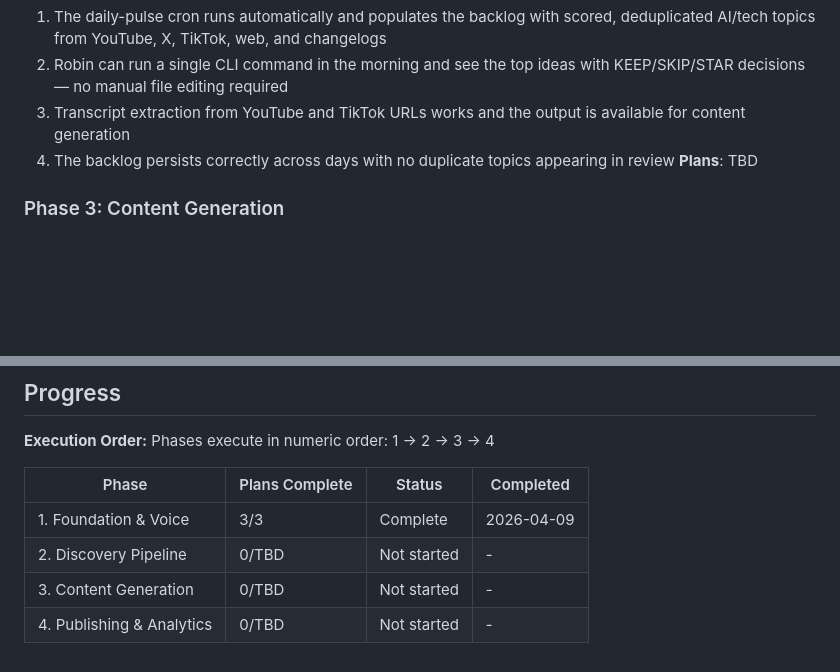
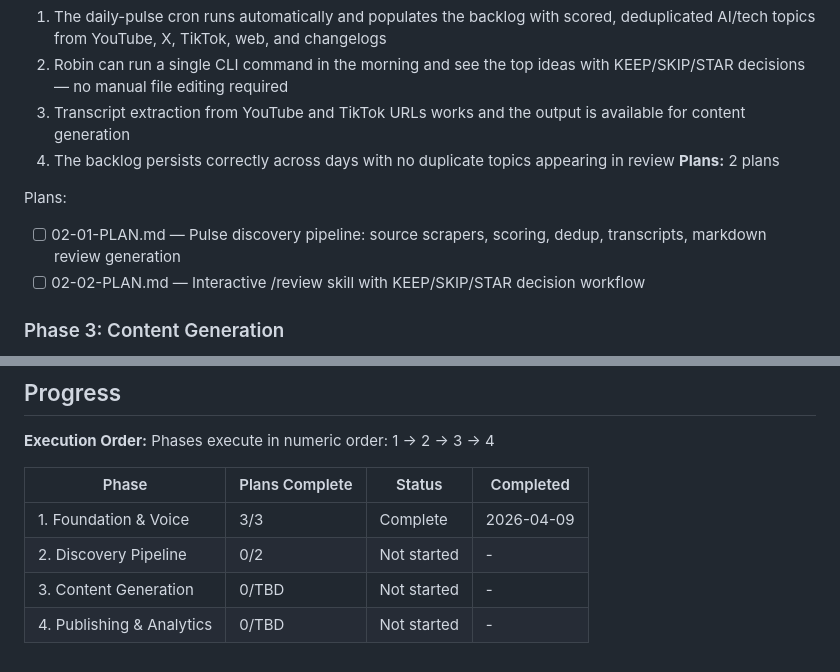
Before and after one commit to robinsadeghpour/content-workflow, a Markdown page: .planning/ROADMAP.md, 2 parts joined by grey strips. Drawn GitHub-style; blank space fills up the shorter version.

Commit message:
docs(02): create phase 2 discovery pipeline plans
Two plans covering DISC-01 through DISC-04: pulse discovery pipeline
with four source scrapers, scoring, dedup, transcripts, and markdown
review generation (Plan 01), plus interactive /review skill with
KEEP/SKIP/STAR decisions (Plan 02).

Co-Authored-By: Claude Opus 4.6 <noreply@anthropic.com>

```diff
--- a/.planning/ROADMAP.md
+++ b/.planning/ROADMAP.md
@@ -45,7 +45,11 @@ Plans:
   2. Robin can run a single CLI command in the morning and see the top ideas with KEEP/SKIP/STAR decisions — no manual file editing required
   3. Transcript extraction from YouTube and TikTok URLs works and the output is available for content generation
   4. The backlog persists correctly across days with no duplicate topics appearing in review
-**Plans**: TBD
+**Plans:** 2 plans
+
+Plans:
+- [ ] 02-01-PLAN.md — Pulse discovery pipeline: source scrapers, scoring, dedup, transcripts, markdown review generation
+- [ ] 02-02-PLAN.md — Interactive /review skill with KEEP/SKIP/STAR decision workflow
 
 ### Phase 3: Content Generation
 **Goal**: A selected topic produces platform-native draft content for all four channels (TikTok EN, TikTok DE, Instagram, LinkedIn) with Robin's voice applied and a critic review completed
@@ -80,6 +84,6 @@ Phases execute in numeric order: 1 → 2 → 3 → 4
 | Phase | Plans Complete | Status | Completed |
 |-------|----------------|--------|-----------|
 | 1. Foundation & Voice | 3/3 | Complete   | 2026-04-09 |
-| 2. Discovery Pipeline | 0/TBD | Not started | - |
+| 2. Discovery Pipeline | 0/2 | Not started | - |
 | 3. Content Generation | 0/TBD | Not started | - |
 | 4. Publishing & Analytics | 0/TBD | Not started | - |
```
Also changed, not shown: 2 other files.
